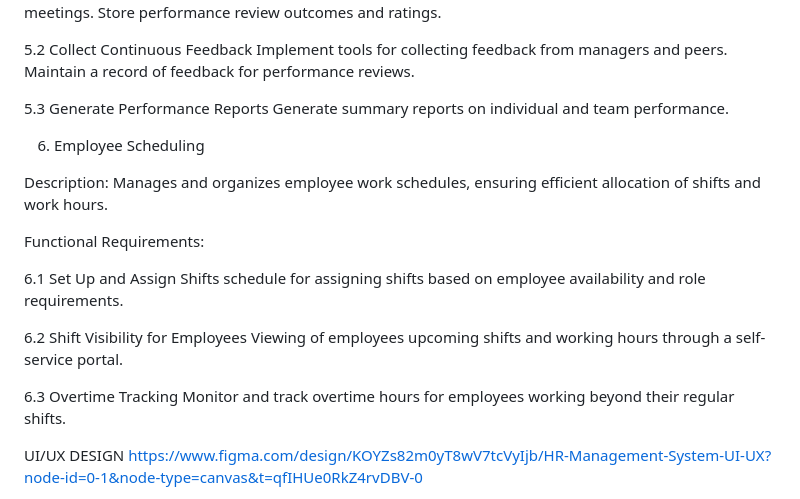
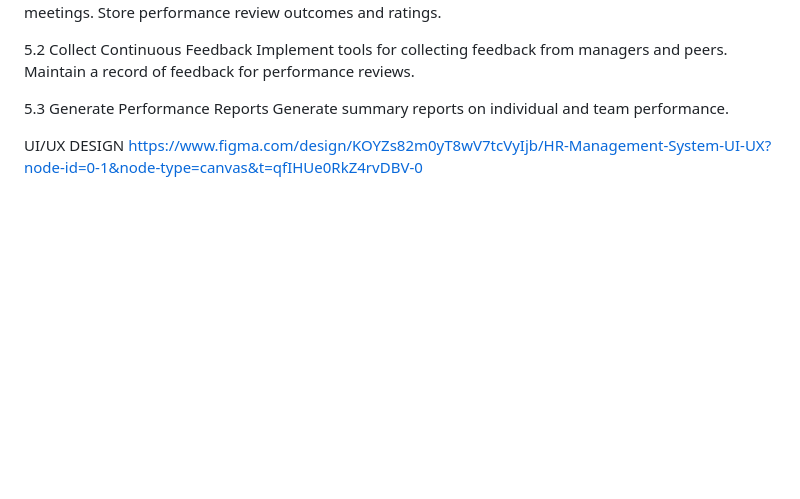
Before and after one commit to rychfghg/hr_management_system, a Markdown page: README.md, the part around the change. GitHub-like rendering; blank space fills up the shorter version.

```diff
--- a/README.md
+++ b/README.md
@@ -97,23 +97,6 @@ Generate summary reports on individual and team performance.
 
 
 
-6. Employee Scheduling
-
-
-
-Description: Manages and organizes employee work schedules, ensuring efficient allocation of shifts and work hours.
-
-Functional Requirements:
-
-6.1	Set Up and Assign Shifts
-schedule for assigning shifts based on employee availability and role requirements.
-
-6.2	Shift Visibility for Employees
-Viewing of employees upcoming shifts and working hours through a self-service portal.
-
-6.3 	Overtime Tracking
-Monitor and track overtime hours for employees working beyond their regular shifts.
-
 
 
 
```
